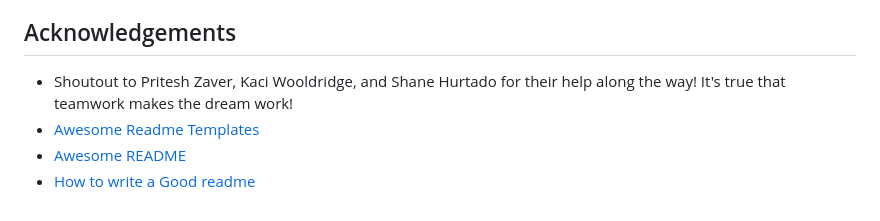
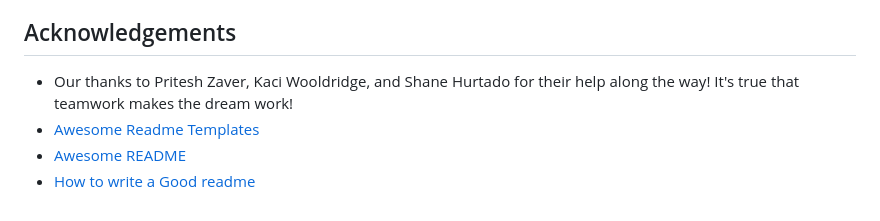
Before and after one commit to jennykayekitchen/ClassApp, a Markdown page: README.md, the part around the change. GitHub-like rendering.

```diff
--- a/README.md
+++ b/README.md
@@ -54,7 +54,7 @@ As we've been in school remotely, we love creating opportunities for local stude
 
 ## Acknowledgements
 
- - Shoutout to Pritesh Zaver, Kaci Wooldridge, and Shane Hurtado for their help along the way! It's true that teamwork makes the dream work!
+ - Our thanks to Pritesh Zaver, Kaci Wooldridge, and Shane Hurtado for their help along the way! It's true that teamwork makes the dream work!
  - [Awesome Readme Templates](https://awesomeopensource.com/project/elangosundar/awesome-README-templates)
  - [Awesome README](https://github.com/matiassingers/awesome-readme)
  - [How to write a Good readme](https://bulldogjob.com/news/449-how-to-write-a-good-readme-for-your-github-project)
```
